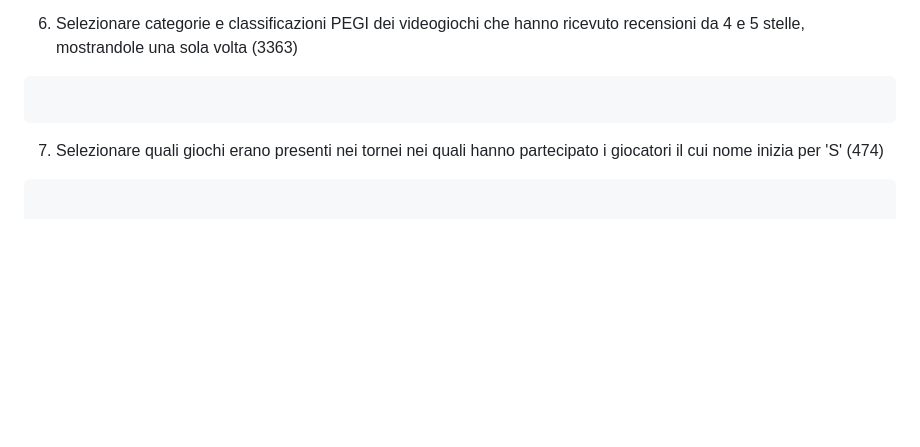
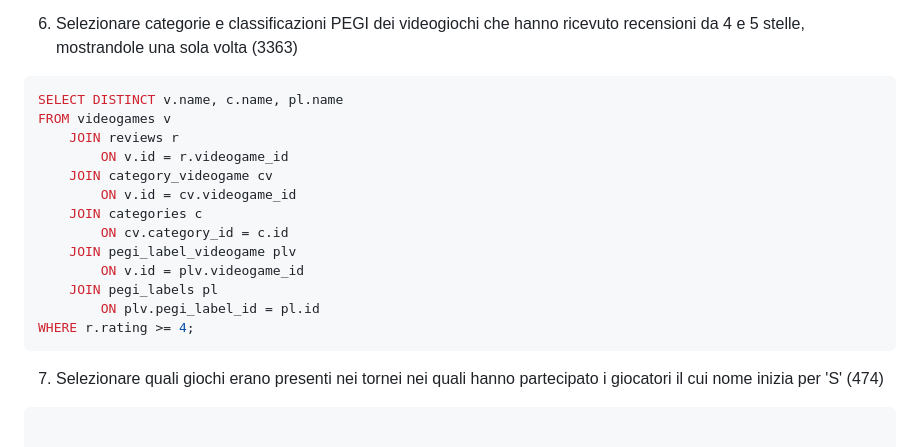
Before and after one commit to Guybrush3791/bool-exp-6-knowladge, a Markdown page: Snacks/2023-09-27 - DB Videogame Query.md, the part around the change. GitHub-like rendering; blank space fills up the shorter version.

Commit message:
vault backup: 2023-09-28 10:57:32

````diff
--- a/Snacks/2023-09-27 - DB Videogame Query.md
+++ b/Snacks/2023-09-27 - DB Videogame Query.md
@@ -201,7 +201,19 @@ FROM software_houses sh
 
 6. Selezionare categorie e classificazioni PEGI dei videogiochi che hanno ricevuto recensioni da 4 e 5 stelle, mostrandole una sola volta (3363)
 ```sql
-
+SELECT DISTINCT v.name, c.name, pl.name
+FROM videogames v
+	JOIN reviews r
+		ON v.id = r.videogame_id
+	JOIN category_videogame cv
+		ON v.id = cv.videogame_id
+	JOIN categories c
+		ON cv.category_id = c.id
+	JOIN pegi_label_videogame plv
+		ON v.id = plv.videogame_id
+	JOIN pegi_labels pl
+		ON plv.pegi_label_id = pl.id
+WHERE r.rating >= 4;
 ```
 
 7. Selezionare quali giochi erano presenti nei tornei nei quali hanno partecipato i giocatori il cui nome inizia per 'S' (474)
````
